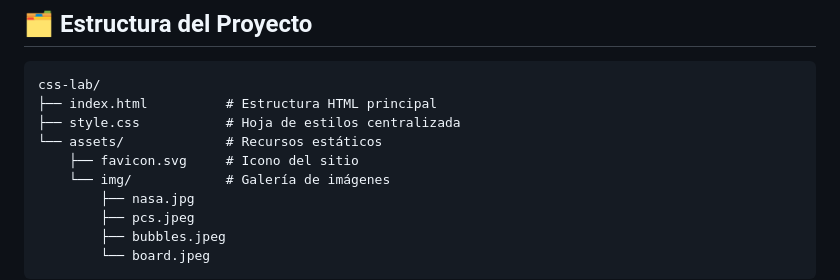
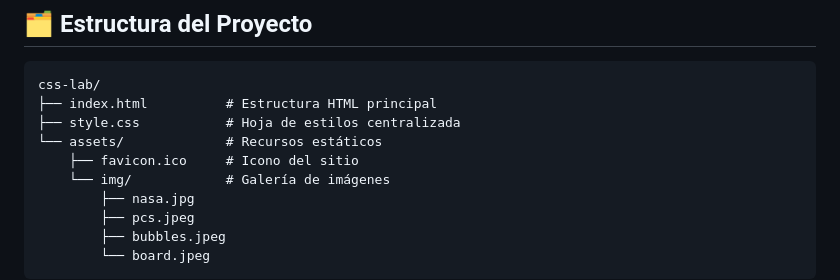
Before and after one commit to yriaforjan/css-lab, a Markdown page: README.md, the part around the change. Rendered like a GitHub page.

Commit message:
docs: corregir extensión del favicon en la estructura del proyecto del README

```diff
--- a/README.md
+++ b/README.md
@@ -122,7 +122,7 @@ css-lab/
 ├── index.html          # Estructura HTML principal
 ├── style.css           # Hoja de estilos centralizada
 └── assets/             # Recursos estáticos
-    ├── favicon.svg     # Icono del sitio
+    ├── favicon.ico     # Icono del sitio
     └── img/            # Galería de imágenes
         ├── nasa.jpg
         ├── pcs.jpeg
```
